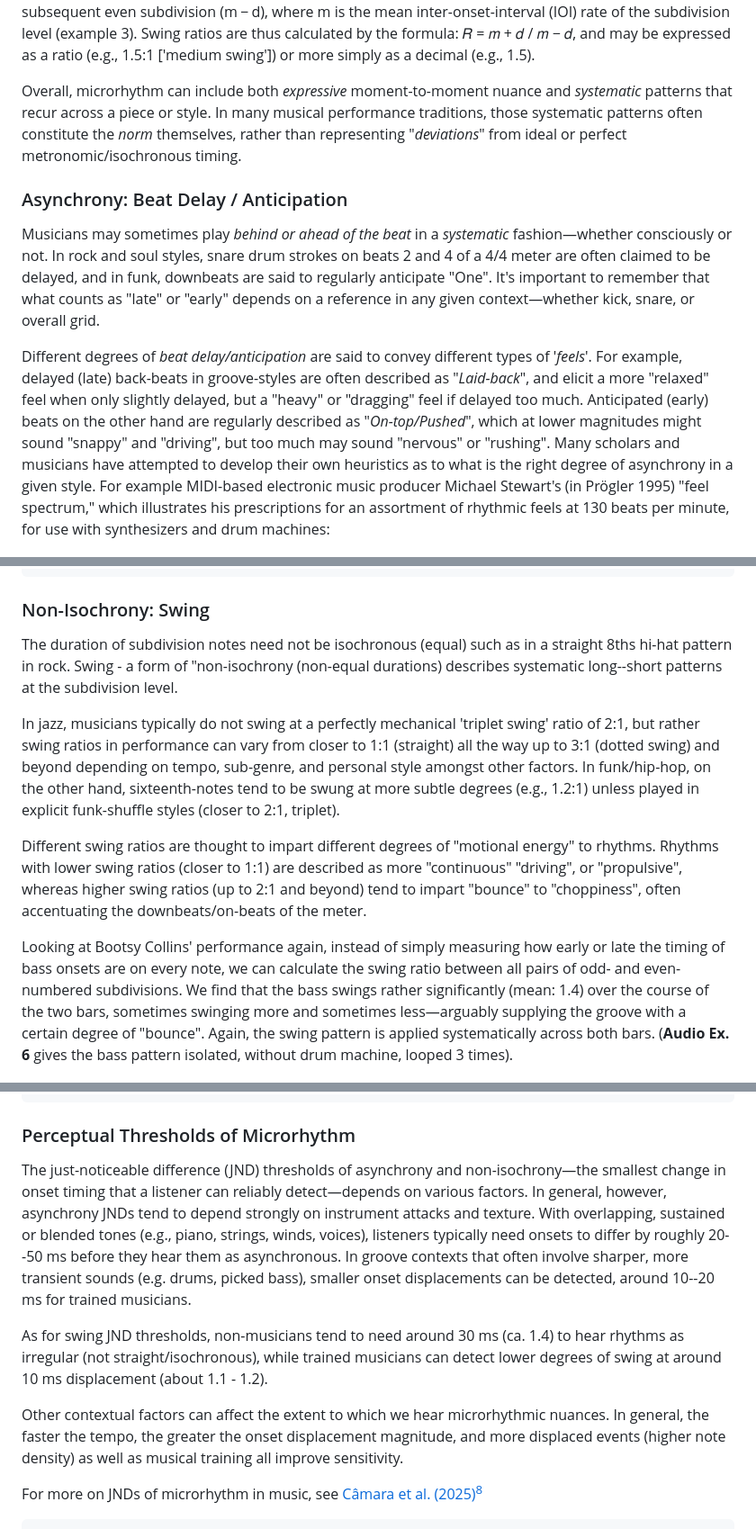
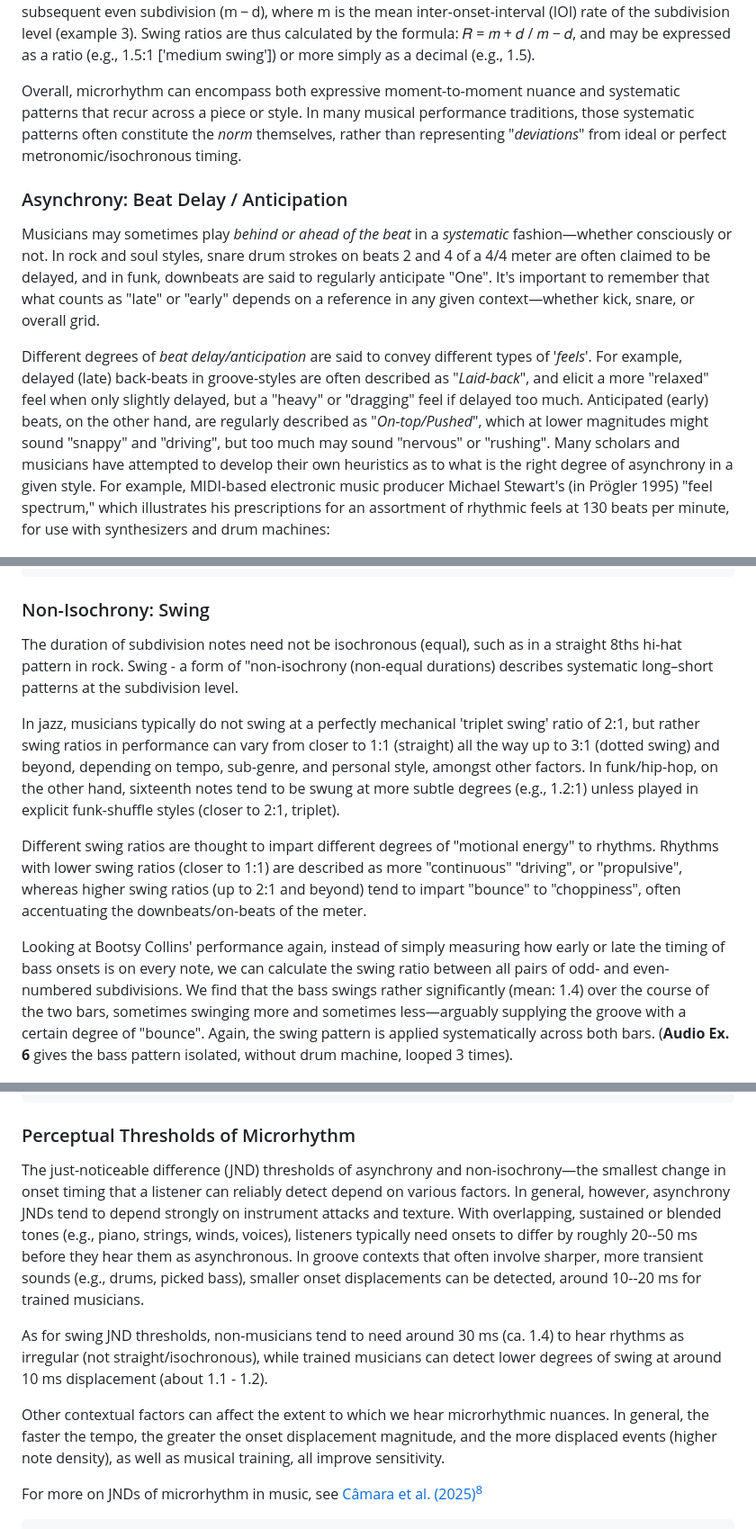
Before and after one commit to fourMs/sensingsoundandmusic, a Markdown page: book/week5.md, 3 parts joined by grey strips. Shown at 90% size. GitHub-like rendering.

```diff
--- a/book/week5.md
+++ b/book/week5.md
@@ -192,13 +167,13 @@ Whereas asynchrony and non-isochrony both denote departure in timing from synchr
 
 Asynchrony tends to be measured as the absolute positive (late) or negative (early) value of signal *onset displacement* (*d*) relative to a fixed timing reference grid (often isochronous) in milliseconds (example 2a and 2b below). Swing is commonly quantified in two ways: either as simply the absolute onset displacement (d) from a grid of an even-numbered/off-beat subdivision event (in milliseconds), or as the '*swing ratio*' (R) between the relative duration of an odd-numbered subdivision event (m + d) and a subsequent even subdivision (m − d), where m is the mean inter-onset-interval (IOI) rate of the subdivision level (example 3). Swing ratios are thus calculated by the formula: 𝑅 = 𝑚 + 𝑑 / 𝑚 − 𝑑, and may be expressed as a ratio (e.g., 1.5:1 \['medium swing'\]) or more simply as a decimal (e.g., 1.5).
 
-Overall, microrhythm can include both *expressive* moment-to-moment nuance and *systematic* patterns that recur across a piece or style. In many musical performance traditions, those systematic patterns often constitute the *norm* themselves, rather than representing "*deviations*" from ideal or perfect metronomic/isochronous timing.
+Overall, microrhythm can encompass both expressive moment-to-moment nuance and systematic patterns that recur across a piece or style. In many musical performance traditions, those systematic patterns often constitute the *norm* themselves, rather than representing "*deviations*" from ideal or perfect metronomic/isochronous timing.
 
 ### Asynchrony: Beat Delay / Anticipation
 
 Musicians may sometimes play *behind or ahead of the beat* in a *systematic* fashion—whether consciously or not. In rock and soul styles, snare drum strokes on beats 2 and 4 of a 4/4 meter are often claimed to be delayed, and in funk, downbeats are said to regularly anticipate "One". It's important to remember that what counts as "late" or "early" depends on a reference in any given context—whether kick, snare, or overall grid.
 
-Different degrees of *beat delay/anticipation* are said to convey different types of '*feels*'. For example, delayed (late) back-beats in groove-styles are often described as \"*Laid-back*\", and elicit a more \"relaxed" feel when only slightly delayed, but a "heavy" or "dragging" feel if delayed too much. Anticipated (early) beats on the other hand are regularly described as "*On-top/Pushed*", which at lower magnitudes might sound "snappy" and "driving", but too much may sound "nervous" or "rushing". Many scholars and musicians have attempted to develop their own heuristics as to what is the right degree of asynchrony in a given style. For example MIDI-based electronic music producer Michael Stewart\'s (in Prögler 1995) \"feel spectrum,\" which illustrates his prescriptions for an assortment of rhythmic feels at 130 beats per minute, for use with synthesizers and drum machines:
+Different degrees of *beat delay/anticipation* are said to convey different types of '*feels*'. For example, delayed (late) back-beats in groove-styles are often described as \"*Laid-back*\", and elicit a more \"relaxed" feel when only slightly delayed, but a "heavy" or "dragging" feel if delayed too much. Anticipated (early) beats, on the other hand, are regularly described as "*On-top/Pushed*", which at lower magnitudes might sound "snappy" and "driving", but too much may sound "nervous" or "rushing". Many scholars and musicians have attempted to develop their own heuristics as to what is the right degree of asynchrony in a given style. For example, MIDI-based electronic music producer Michael Stewart\'s (in Prögler 1995) \"feel spectrum,\" which illustrates his prescriptions for an assortment of rhythmic feels at 130 beats per minute, for use with synthesizers and drum machines:
 
 ![](figures/week5_image4.png)
 
@@ -227,13 +202,13 @@ After tapping at least 3 full bars for each, follow the instructions at the bott
 
 ### Non-Isochrony: Swing
 
-The duration of subdivision notes need not be isochronous (equal) such as in a straight 8ths hi-hat pattern in rock. Swing - a form of "non-isochrony (non-equal durations) describes systematic long--short patterns at the subdivision level.
+The duration of subdivision notes need not be isochronous (equal), such as in a straight 8ths hi-hat pattern in rock. Swing - a form of "non-isochrony (non-equal durations) describes systematic long–short patterns at the subdivision level.
 
-In jazz, musicians typically do not swing at a perfectly mechanical 'triplet swing' ratio of 2:1, but rather swing ratios in performance can vary from closer to 1:1 (straight) all the way up to 3:1 (dotted swing) and beyond depending on tempo, sub-genre, and personal style amongst other factors. In funk/hip-hop, on the other hand, sixteenth-notes tend to be swung at more subtle degrees (e.g., 1.2:1) unless played in explicit funk-shuffle styles (closer to 2:1, triplet).
+In jazz, musicians typically do not swing at a perfectly mechanical 'triplet swing' ratio of 2:1, but rather swing ratios in performance can vary from closer to 1:1 (straight) all the way up to 3:1 (dotted swing) and beyond, depending on tempo, sub-genre, and personal style, amongst other factors. In funk/hip-hop, on the other hand, sixteenth notes tend to be swung at more subtle degrees (e.g., 1.2:1) unless played in explicit funk-shuffle styles (closer to 2:1, triplet).
 
 Different swing ratios are thought to impart different degrees of "motional energy" to rhythms. Rhythms with lower swing ratios (closer to 1:1) are described as more "continuous" "driving", or "propulsive", whereas higher swing ratios (up to 2:1 and beyond) tend to impart "bounce" to "choppiness", often accentuating the downbeats/on-beats of the meter.
 
-Looking at Bootsy Collins' performance again, instead of simply measuring how early or late the timing of bass onsets are on every note, we can calculate the swing ratio between all pairs of odd- and even-numbered subdivisions. We find that the bass swings rather significantly (mean: 1.4) over the course of the two bars, sometimes swinging more and sometimes less—arguably supplying the groove with a certain degree of "bounce". Again, the swing pattern is applied systematically across both bars. (**Audio Ex. 6** gives the bass pattern isolated, without drum machine, looped 3 times).
+Looking at Bootsy Collins' performance again, instead of simply measuring how early or late the timing of bass onsets is on every note, we can calculate the swing ratio between all pairs of odd- and even-numbered subdivisions. We find that the bass swings rather significantly (mean: 1.4) over the course of the two bars, sometimes swinging more and sometimes less—arguably supplying the groove with a certain degree of "bounce". Again, the swing pattern is applied systematically across both bars. (**Audio Ex. 6** gives the bass pattern isolated, without drum machine, looped 3 times).
 
 ![](figures/week5_image16.png)
 
@@ -256,11 +231,11 @@ Finally, listen to the original version (**Audio Ex. 9**, no timing manipulation
 
 ### Perceptual Thresholds of Microrhythm
 
-The just-noticeable difference (JND) thresholds of asynchrony and non-isochrony—the smallest change in onset timing that a listener can reliably detect—depends on various factors. In general, however, asynchrony JNDs tend to depend strongly on instrument attacks and texture. With overlapping, sustained or blended tones (e.g., piano, strings, winds, voices), listeners typically need onsets to differ by roughly 20--50 ms before they hear them as asynchronous. In groove contexts that often involve sharper, more transient sounds (e.g. drums, picked bass), smaller onset displacements can be detected, around 10--20 ms for trained musicians.
+The just-noticeable difference (JND) thresholds of asynchrony and non-isochrony—the smallest change in onset timing that a listener can reliably detect depend on various factors. In general, however, asynchrony JNDs tend to depend strongly on instrument attacks and texture. With overlapping, sustained or blended tones (e.g., piano, strings, winds, voices), listeners typically need onsets to differ by roughly 20--50 ms before they hear them as asynchronous. In groove contexts that often involve sharper, more transient sounds (e.g., drums, picked bass), smaller onset displacements can be detected, around 10--20 ms for trained musicians.
 
 As for swing JND thresholds, non-musicians tend to need around 30 ms (ca. 1.4) to hear rhythms as irregular (not straight/isochronous), while trained musicians can detect lower degrees of swing at around 10 ms displacement (about 1.1 - 1.2).
 
-Other contextual factors can affect the extent to which we hear microrhythmic nuances. In general, the faster the tempo, the greater the onset displacement magnitude, and more displaced events (higher note density) as well as musical training all improve sensitivity.
+Other contextual factors can affect the extent to which we hear microrhythmic nuances. In general, the faster the tempo, the greater the onset displacement magnitude, and the more displaced events (higher note density), as well as musical training, all improve sensitivity.
 
 For more on JNDs of microrhythm in music, see [Câmara et al. (2025)](https://doi.org/10.31234/osf.io/jsg94_v1)[^8]
 
```
Also changed, not shown: other parts of book/week5.md (+25 -57 lines).
